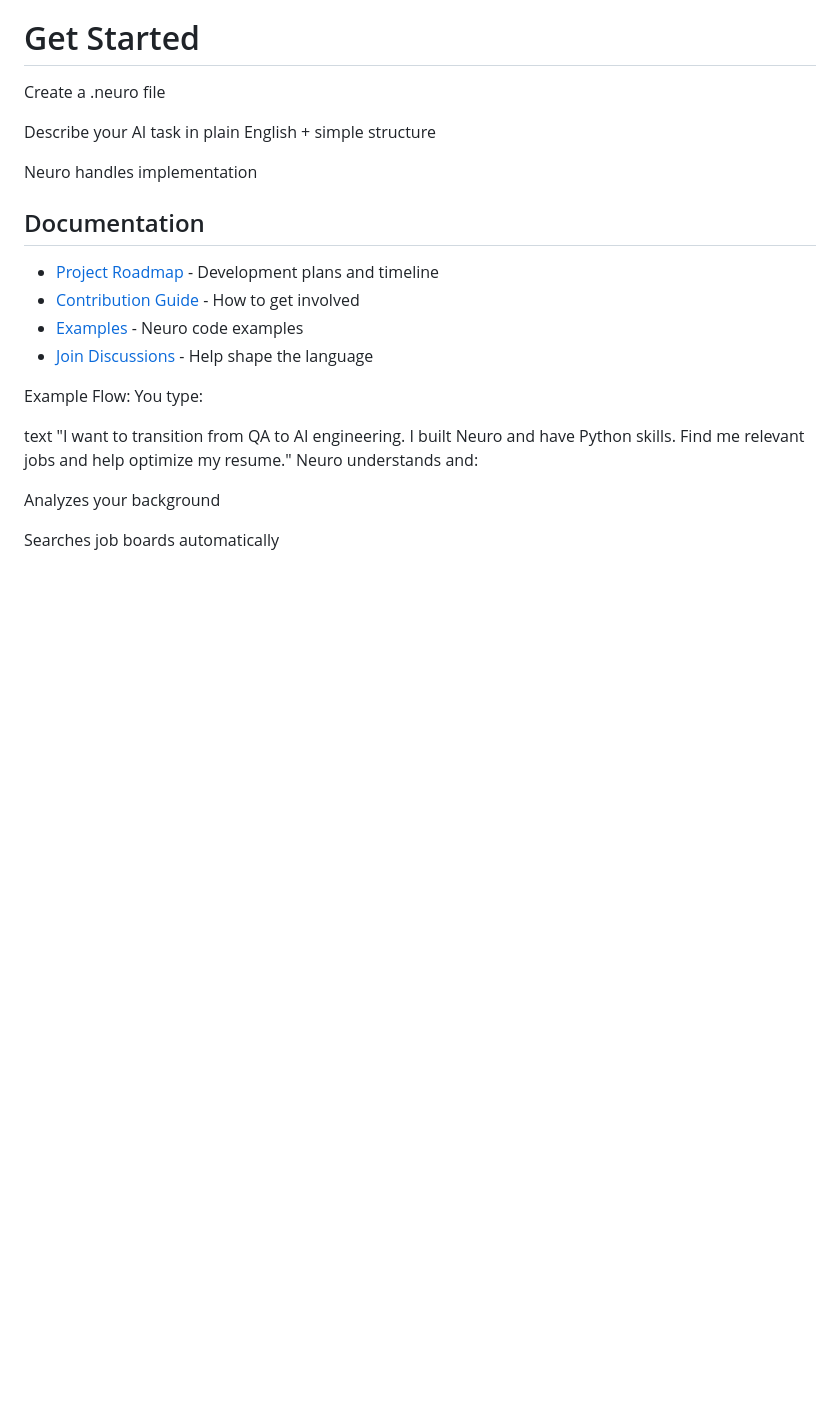
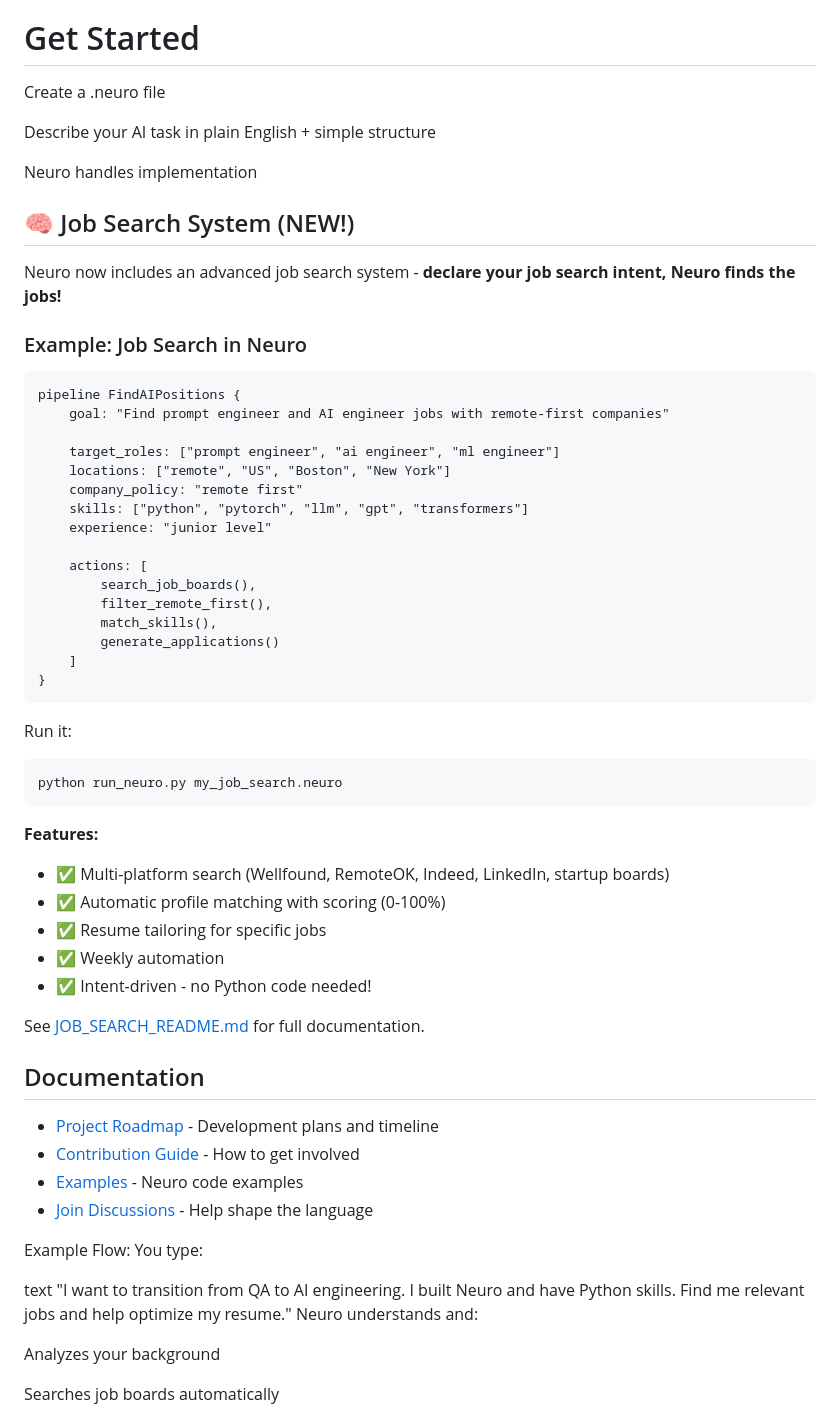
Before and after one commit to ElaMCB/Neuro, a Markdown page: Neuro-main/README.md, the part around the change. GitHub-like rendering; blank space fills up the shorter version.

````diff
--- a/Neuro-main/README.md
+++ b/Neuro-main/README.md
@@ -33,6 +33,46 @@ Create a .neuro file
 Describe your AI task in plain English + simple structure
 
 Neuro handles implementation
+
+## 🧠 Job Search System (NEW!)
+
+Neuro now includes an advanced job search system - **declare your job search intent, Neuro finds the jobs!**
+
+### Example: Job Search in Neuro
+
+```neuro
+pipeline FindAIPositions {
+    goal: "Find prompt engineer and AI engineer jobs with remote-first companies"
+
+    target_roles: ["prompt engineer", "ai engineer", "ml engineer"]
+    locations: ["remote", "US", "Boston", "New York"]
+    company_policy: "remote first"
+    skills: ["python", "pytorch", "llm", "gpt", "transformers"]
+    experience: "junior level"
+
+    actions: [
+        search_job_boards(),
+        filter_remote_first(),
+        match_skills(),
+        generate_applications()
+    ]
+}
+```
+
+Run it:
+```bash
+python run_neuro.py my_job_search.neuro
+```
+
+**Features:**
+- ✅ Multi-platform search (Wellfound, RemoteOK, Indeed, LinkedIn, startup boards)
+- ✅ Automatic profile matching with scoring (0-100%)
+- ✅ Resume tailoring for specific jobs
+- ✅ Weekly automation
+- ✅ Intent-driven - no Python code needed!
+
+See [JOB_SEARCH_README.md](JOB_SEARCH_README.md) for full documentation.
+
 ## Documentation
 
 - [Project Roadmap](ROADMAP.md) - Development plans and timeline
````
Also changed, not shown: Neuro-main/COMMIT_SUMMARY.md (added, +82 -0 lines), Neuro-main/JOB_SEARCH_README.md (+264 -143 lines).
